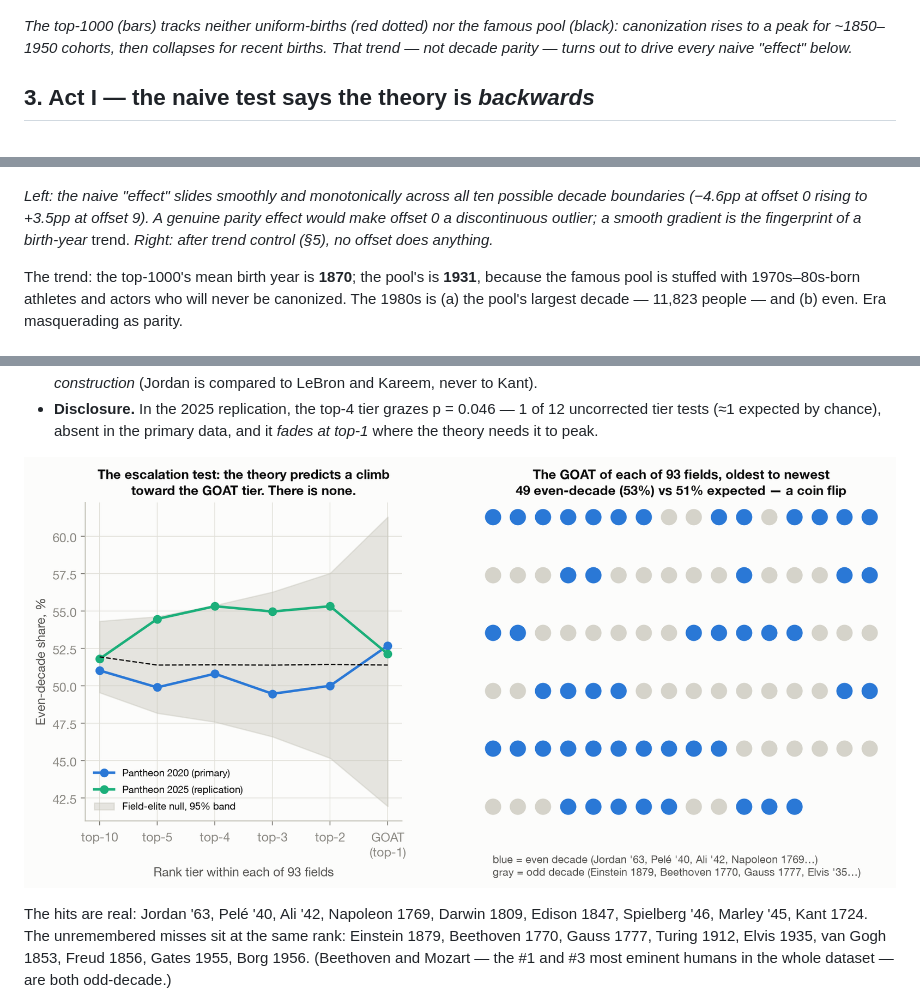
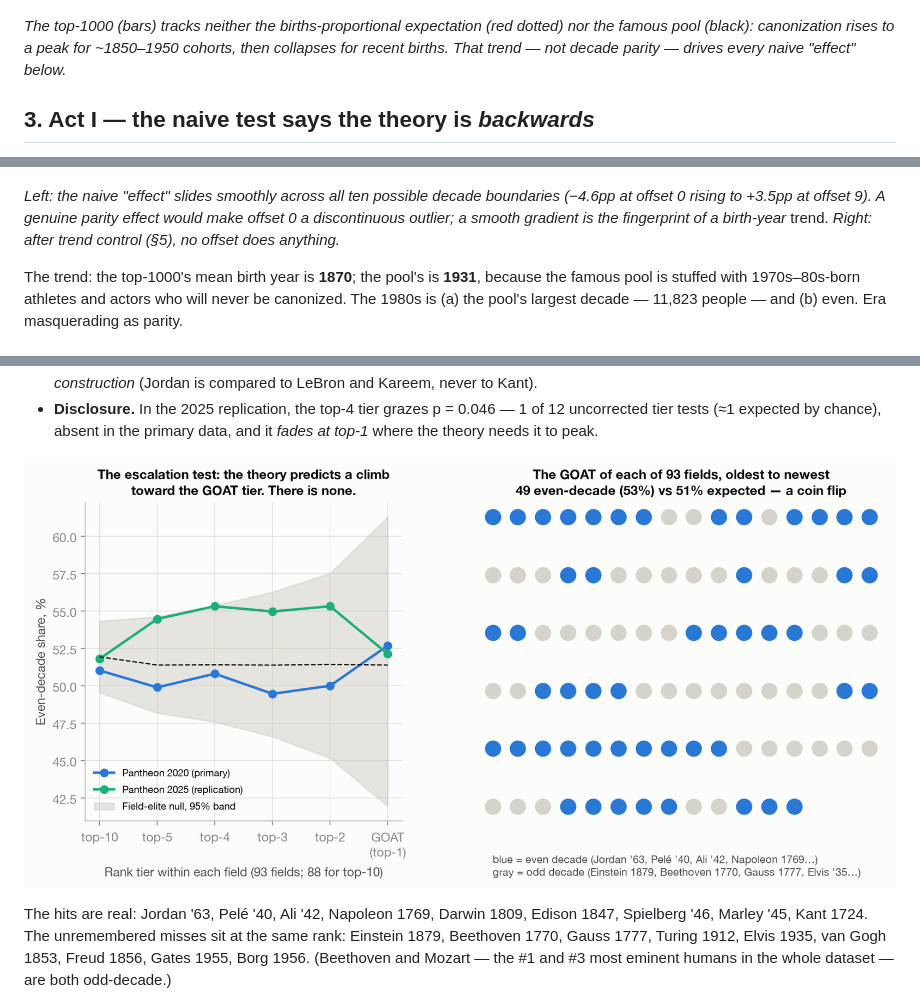
Before and after one commit to Sakshyam-Patro/even-decade-theory, a Markdown page: README.md, 3 parts joined by grey strips. GitHub-like rendering; pictures changed too: figures/fig9_apex_goats.png.

```diff
--- a/README.md
+++ b/README.md
@@ -86,9 +86,10 @@ Where the top-1000 actually sit in time, against both baselines:
 
 ![Birth decades of the top-1000](figures/fig1_birth_decades.png)
 
-*The top-1000 (bars) tracks neither uniform-births (red dotted) nor the famous pool
-(black): canonization rises to a peak for ~1850–1950 cohorts, then collapses for recent
-births. That trend — not decade parity — turns out to drive every naive "effect" below.*
+*The top-1000 (bars) tracks neither the births-proportional expectation (red dotted)
+nor the famous pool (black): canonization rises to a peak for ~1850–1950 cohorts, then
+collapses for recent births. That trend — not decade parity — drives every naive
+"effect" below.*
 
 ## 3. Act I — the naive test says the theory is *backwards*
 
@@ -108,7 +109,7 @@ So… greatness *avoids* even decades? No. The pre-registered offset test catche
 
 ![Offset test](figures/fig2_offset_test.png)
 
-*Left: the naive "effect" slides smoothly and monotonically across all ten possible
+*Left: the naive "effect" slides smoothly across all ten possible
 decade boundaries (−4.6pp at offset 0 rising to +3.5pp at offset 9). A genuine parity
 effect would make offset 0 a discontinuous outlier; a smooth gradient is the fingerprint
 of a birth-year* trend. *Right: after trend control (§5), no offset does anything.*
```
Also changed, not shown: output/REPORT.md (+2 -2 lines), 2 other files.
